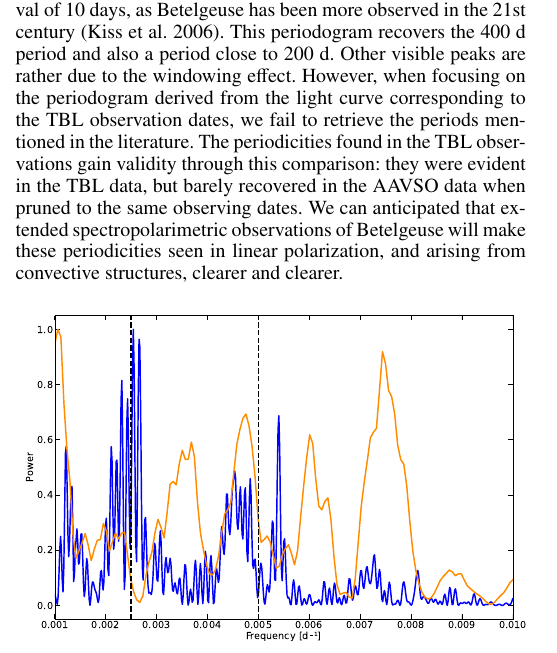
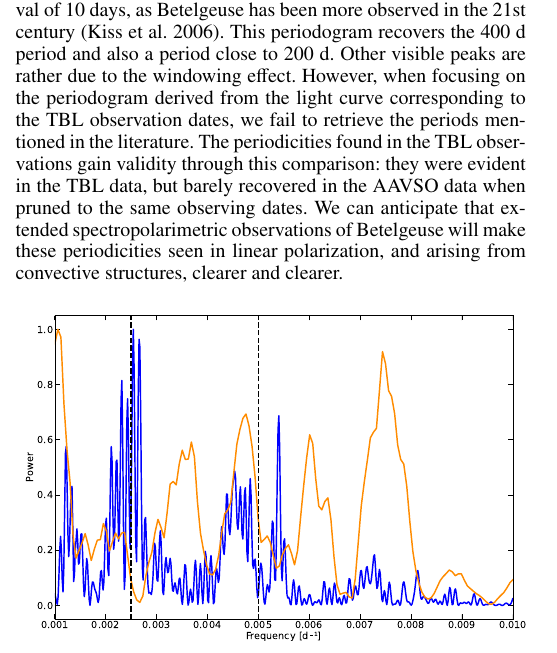
Before and after one commit to QuentinPilate/BetelgeusePulsation, a LaTeX paper (main.tex): part of one column of page 4 of 6, cut so that both start at the same text. Compiled offline with pdfLaTeX.

Commit message:
fix tense

```diff
--- a/main.tex
+++ b/main.tex
@@ -280,7 +280,7 @@ No explanations have been put forth regarding this change of variability after,
  In Fig.\ref{Lomb Scargle AAVSO}, we computed the periodogram from that light curve of Betelgeuse (blue line), alongside the periodogram computed exclusively with AAVSO observations made less than 2 days from our observation dates of the TBL (orange line).
  For the periodogram since 1990, we binned the observations with an interval of 10 days, as Betelgeuse has been more observed in the 21st century \citep{kiss_variability_2006}. This periodogram  recovers the 400 d period and also a period close to 200 d. Other visible peaks are rather
  due to the windowing effect.   However, when focusing on the periodogram derived from the light curve corresponding to the TBL observation dates, we fail to retrieve the periods mentioned in the literature. The periodicities found in the TBL observations
- gain validity through this comparison: they were evident in the TBL data, but barely recovered in the AAVSO data when pruned to the same observing dates. We can anticipated that extended spectropolarimetric observations
+ gain validity through this comparison: they were evident in the TBL data, but barely recovered in the AAVSO data when pruned to the same observing dates. We can anticipate that extended spectropolarimetric observations
  of Betelgeuse will make these periodicities seen in linear polarization, and arising from convective structures, clearer and clearer.
 
 
```
